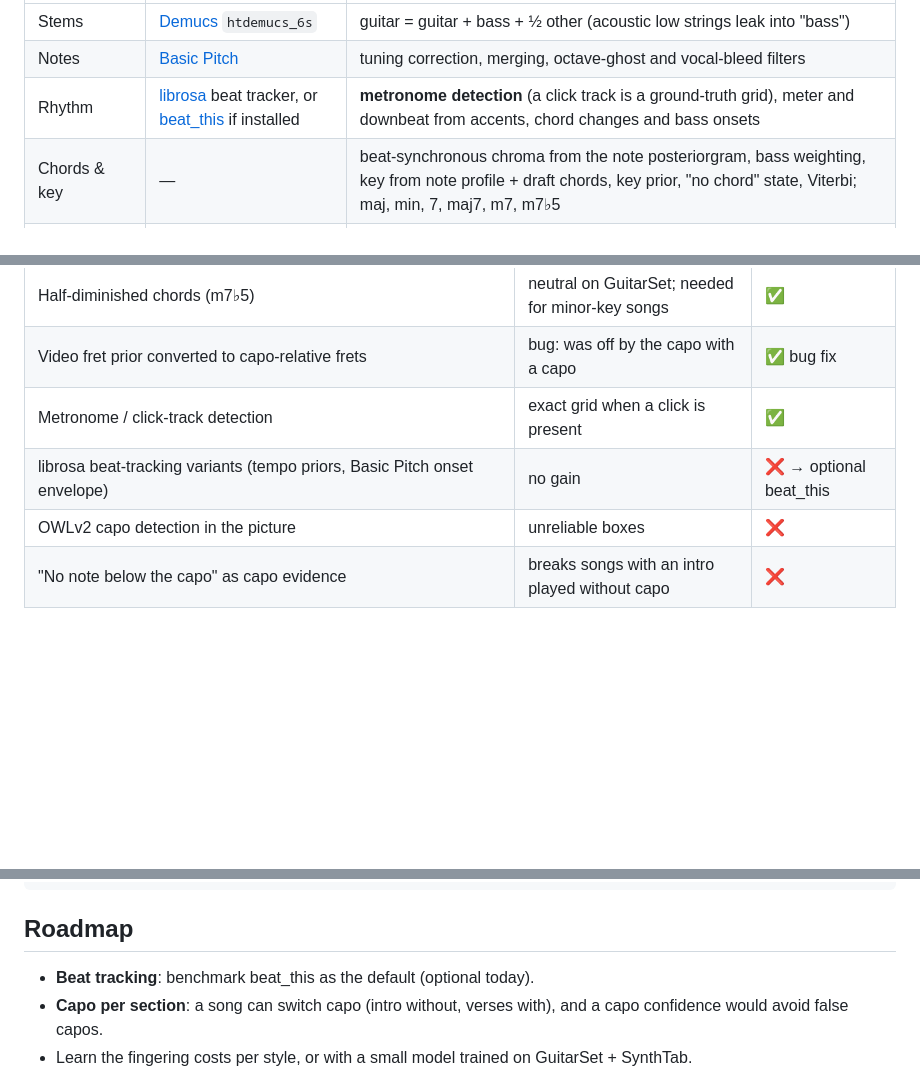
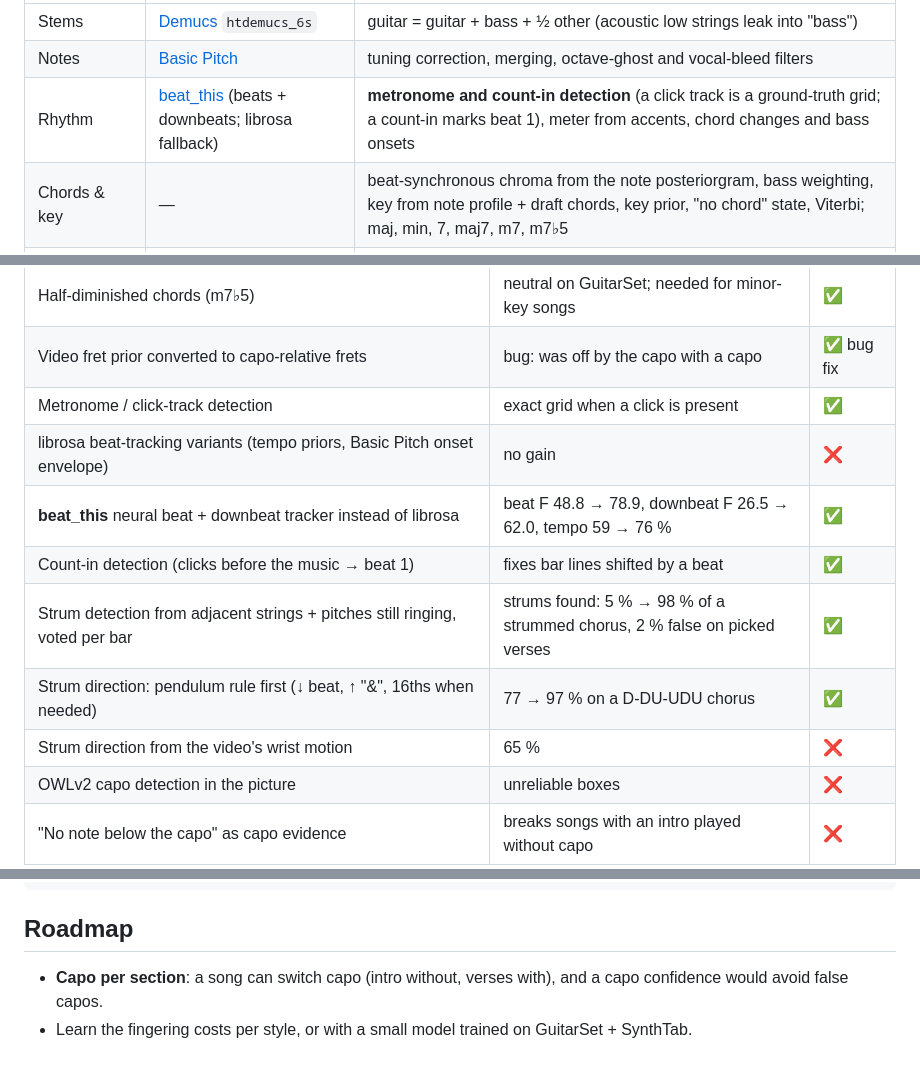
Before and after one commit to Crypto-Corp/guitar-reverser, a Markdown page: README.md, 3 parts joined by grey strips. Drawn GitHub-style; blank space fills up the shorter version.

```diff
--- a/README.md
+++ b/README.md
@@ -53,7 +53,7 @@ flowchart LR
 |---|---|---|
 | Stems | [Demucs](https://github.com/facebookresearch/demucs) `htdemucs_6s` | guitar = guitar + bass + ½ other (acoustic low strings leak into "bass") |
 | Notes | [Basic Pitch](https://github.com/spotify/basic-pitch) | tuning correction, merging, octave-ghost and vocal-bleed filters |
-| Rhythm | [librosa](https://librosa.org) beat tracker, or [beat_this](https://github.com/CPJKU/beat_this) if installed | **metronome detection** (a click track is a ground-truth grid), meter and downbeat from accents, chord changes and bass onsets |
+| Rhythm | [beat_this](https://github.com/CPJKU/beat_this) (beats + downbeats; librosa fallback) | **metronome and count-in detection** (a click track is a ground-truth grid; a count-in marks beat 1), meter from accents, chord changes and bass onsets |
 | Chords & key | — | beat-synchronous chroma from the note posteriorgram, bass weighting, key from note profile + draft chords, key prior, "no chord" state, Viterbi; maj, min, 7, maj7, m7, m7♭5 |
 | Guitar in the picture | [OWLv2](https://huggingface.co/google/owlv2-base-patch16-ensemble) (open-vocabulary detection) | neck axis from body → fretting hand, nut from an aligned headstock |
 | Hands | [MediaPipe Hand Landmarker](https://ai.google.dev/edge/mediapipe/solutions/vision/hand_landmarker) | fret from geometry (`−12·log2(1 − d/scale)`), picking-hand velocity |
@@ -174,7 +169,12 @@ Each change was tuned on players 00–02 and kept only if it also improved playe
 | Half-diminished chords (m7♭5) | neutral on GuitarSet; needed for minor-key songs | ✅ |
 | Video fret prior converted to capo-relative frets | bug: was off by the capo with a capo | ✅ bug fix |
 | Metronome / click-track detection | exact grid when a click is present | ✅ |
-| librosa beat-tracking variants (tempo priors, Basic Pitch onset envelope) | no gain | ❌ → optional beat_this |
+| librosa beat-tracking variants (tempo priors, Basic Pitch onset envelope) | no gain | ❌ |
+| **beat_this** neural beat + downbeat tracker instead of librosa | beat F 48.8 → 78.9, downbeat F 26.5 → 62.0, tempo 59 → 76 % | ✅ |
+| Count-in detection (clicks before the music → beat 1) | fixes bar lines shifted by a beat | ✅ |
+| Strum detection from adjacent strings + pitches still ringing, voted per bar | strums found: 5 % → 98 % of a strummed chorus, 2 % false on picked verses | ✅ |
+| Strum direction: pendulum rule first (↓ beat, ↑ "&", 16ths when needed) | 77 → 97 % on a D-DU-UDU chorus | ✅ |
+| Strum direction from the video's wrist motion | 65 % | ❌ |
 | OWLv2 capo detection in the picture | unreliable boxes | ❌ |
 | "No note below the capo" as capo evidence | breaks songs with an intro played without capo | ❌ |
 
@@ -230,7 +245,6 @@ docs/screens/     README screenshots
 
 ## Roadmap
 
-- **Beat tracking**: benchmark beat_this as the default (optional today).
 - **Capo per section**: a song can switch capo (intro without, verses with), and a capo confidence would avoid false capos.
 - Learn the fingering costs per style, or with a small model trained on GuitarSet + SynthTab.
 - Swap Basic Pitch for a guitar-specific transcriber (fine-tuned on GuitarSet/SynthTab) once one with open weights exists.
```
Also changed, not shown: other parts of README.md (+26 -16 lines), docs/screens/chords.png, docs/screens/easy-teacher.png, docs/screens/full-tab.png, docs/screens/top-view.png, 3 other files.
